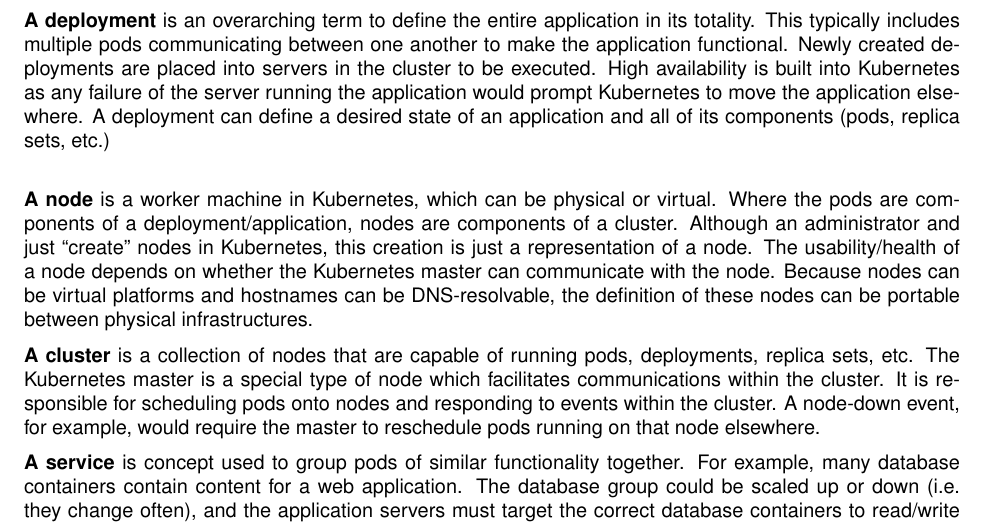
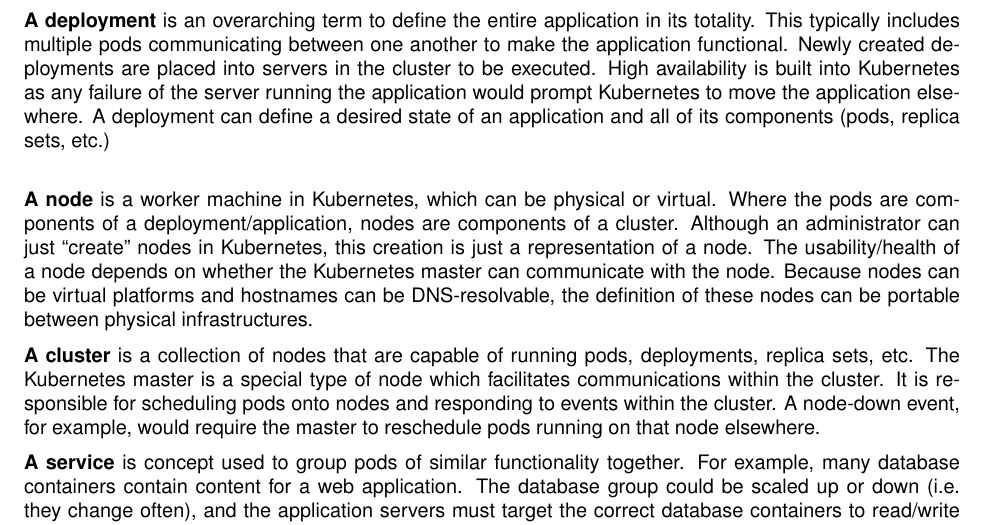
Before and after one commit to nickrusso42518/cisco-etech, a LaTeX paper (main.tex, which reads content/cloud/a1b-infra/a1b4-automate.tex): part of page 54 of 187, cut so that both start at the same text. Compiled offline with pdfLaTeX.

Commit message:
Fixes #27

```diff
--- a/content/cloud/a1b-infra/a1b4-automate.tex
+++ b/content/cloud/a1b-infra/a1b4-automate.tex
@@ -315,7 +315,7 @@
 
 \textbf{A node} is a worker machine in Kubernetes, which can be physical or
 virtual. Where the pods are components of a deployment/application, nodes are
-components of a cluster. Although an administrator and just ``create'' nodes in
+components of a cluster. Although an administrator can just ``create'' nodes in
 Kubernetes, this creation is just a representation of a node. The
 usability/health of a node depends on whether the Kubernetes master can
 communicate with the node. Because nodes can be virtual platforms and
```
